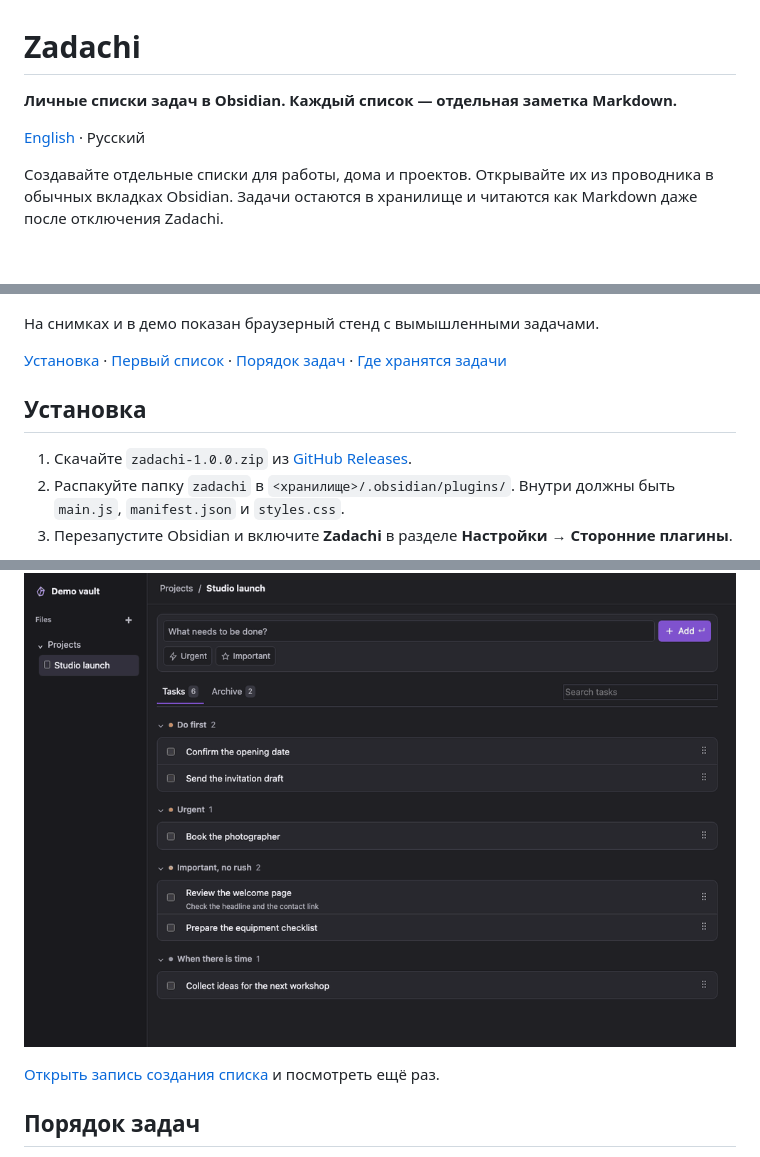
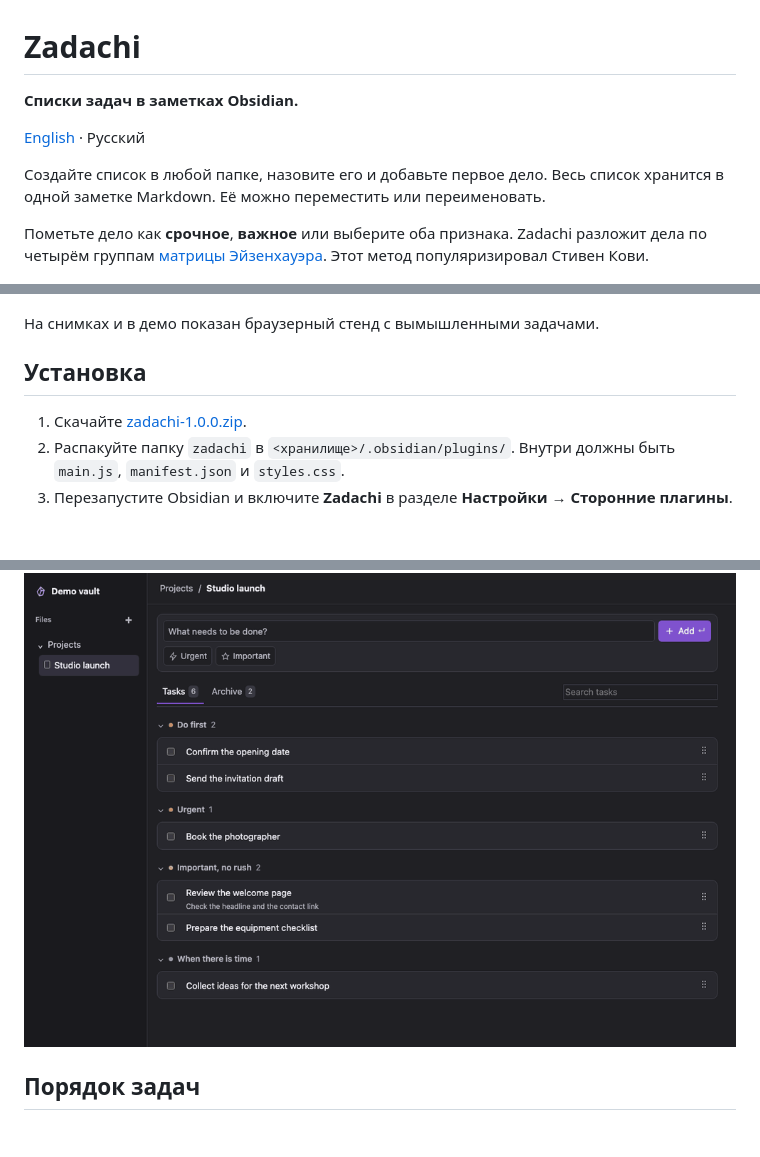
Before and after one commit to bu4ak/zadachi, a Markdown page: README.ru.md, 3 parts joined by grey strips. GitHub-like rendering; pictures changed too: docs/media/create-list.gif; blank space fills up the shorter version.

Commit message:
Clarify the README and loop the demos (#1)
* Clarify the README and loop the demos

* Link to accessible explanations of the Eisenhower matrix

```diff
--- a/README.ru.md
+++ b/README.ru.md
@@ -1,20 +1,20 @@
 # Zadachi
 
-**Личные списки задач в Obsidian. Каждый список — отдельная заметка Markdown.**
+**Списки задач в заметках Obsidian.**
 
 [English](README.md) · Русский
 
-Создавайте отдельные списки для работы, дома и проектов. Открывайте их из проводника в обычных вкладках Obsidian. Задачи остаются в хранилище и читаются как Markdown даже после отключения Zadachi.
+Создайте список в любой папке, назовите его и добавьте первое дело. Весь список хранится в одной заметке Markdown. Её можно переместить или переименовать.
+
+Пометьте дело как **срочное**, **важное** или выберите оба признака. Zadachi разложит дела по четырём группам [матрицы Эйзенхауэра](https://ru.wikipedia.org/wiki/Матрица_Эйзенхауэра). Этот метод популяризировал Стивен Кови.
 
 ![Список задач проекта с группами приоритета и вкладкой архива](docs/media/task-list.png)
 
 На снимках и в демо показан браузерный стенд с вымышленными задачами.
 
-[Установка](#установка) · [Первый список](#первый-список) · [Порядок задач](#порядок-задач) · [Где хранятся задачи](#где-хранятся-задачи)
-
 ## Установка
 
-1. Скачайте `zadachi-1.0.0.zip` из [GitHub Releases](https://github.com/bu4ak/zadachi/releases).
+1. Скачайте [zadachi-1.0.0.zip](https://github.com/bu4ak/zadachi/releases/download/1.0.0/zadachi-1.0.0.zip).
 2. Распакуйте папку `zadachi` в `<хранилище>/.obsidian/plugins/`. Внутри должны быть `main.js`, `manifest.json` и `styles.css`.
 3. Перезапустите Obsidian и включите **Zadachi** в разделе **Настройки → Сторонние плагины**.
 
@@ -28,8 +28,6 @@
 
 ![Создание списка в заметке Markdown и добавление задачи](docs/media/create-list.gif)
 
-[Открыть запись создания списка](docs/media/create-list.gif) и посмотреть ещё раз.
-
 ## Порядок задач
 
 Перетащите задачу за ручку из шести точек внутри её группы. Свободное место покажет, куда встанет задача. С клавиатуры выберите ручку и нажмите **Alt + ↑** или **Alt + ↓**. Чтобы сменить группу, нажмите название задачи и измените приоритет.
```
Also changed, not shown: other parts of README.ru.md (+0 -4 lines), README.md (+5 -11 lines), docs/media/reorder.gif.
